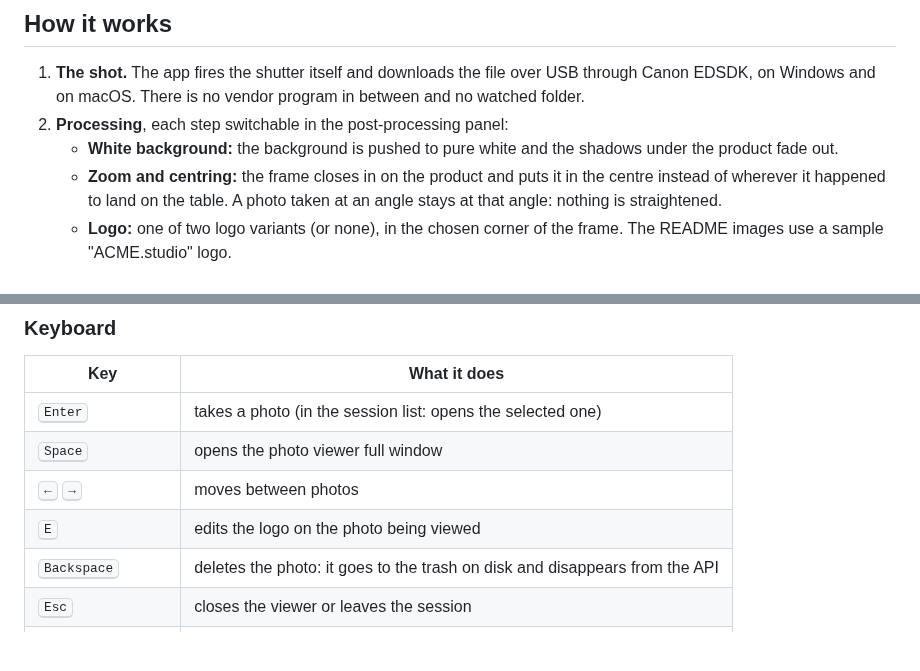
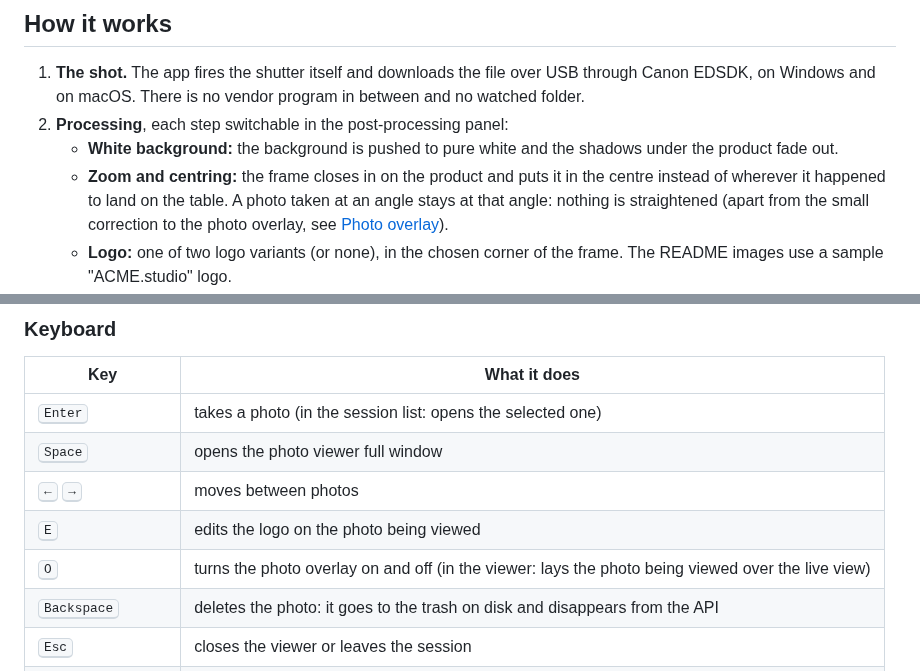
Before and after one commit to Xeross99/camera-capture, a Markdown page: README.md, 2 parts joined by grey strips. GitHub-like rendering; blank space fills up the shorter version.

```diff
--- a/README.md
+++ b/README.md
@@ -38,7 +38,8 @@ The same products straight from the camera and after processing in the app, with
 2. **Processing**, each step switchable in the post-processing panel:
    - **White background:** the background is pushed to pure white and the shadows under the product fade out.
    - **Zoom and centring:** the frame closes in on the product and puts it in the centre instead of wherever
-     it happened to land on the table. A photo taken at an angle stays at that angle: nothing is straightened.
+     it happened to land on the table. A photo taken at an angle stays at that angle: nothing is straightened
+     (apart from the small correction to the photo overlay, see [Photo overlay](#photo-overlay-and-alignment)).
    - **Logo:** one of two logo variants (or none), in the chosen corner of the frame. The README images use
      a sample "ACME.studio" logo.
 3. **Saving and upload.** The finished file is stored in `photos/<session>/` with the raw camera original
@@ -104,6 +131,7 @@ theme switches with the icon in the top right corner.
 | <kbd>Space</kbd> | opens the photo viewer full window |
 | <kbd>←</kbd> <kbd>→</kbd> | moves between photos |
 | <kbd>E</kbd> | edits the logo on the photo being viewed |
+| <kbd>O</kbd> | turns the photo overlay on and off (in the viewer: lays the photo being viewed over the live view) |
 | <kbd>Backspace</kbd> | deletes the photo: it goes to the trash on disk and disappears from the API |
 | <kbd>Esc</kbd> | closes the viewer or leaves the session |
 | <kbd>P</kbd> | turns the camera live view on and off |
```
Also changed, not shown: other parts of README.md (+32 -6 lines), assets/readme/alignment.jpg (added), assets/readme/session.jpg, assets/readme/sidebar.jpg (added), 1 other file.
